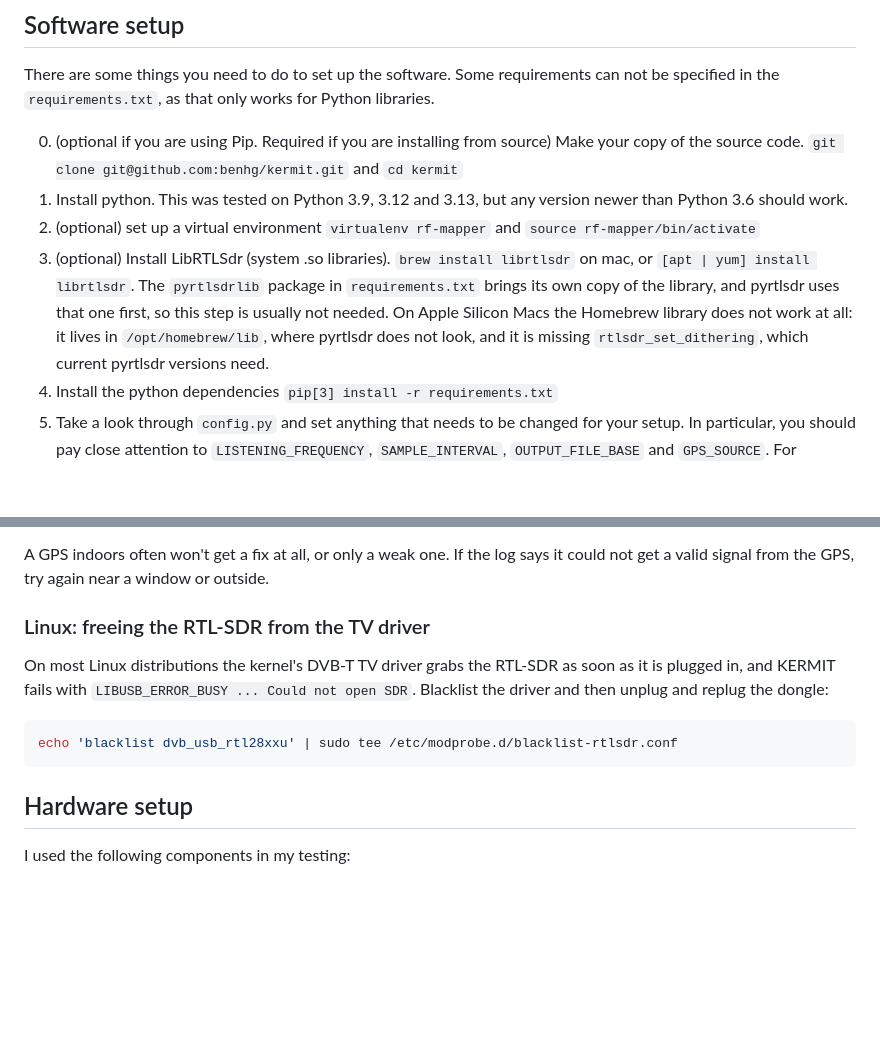
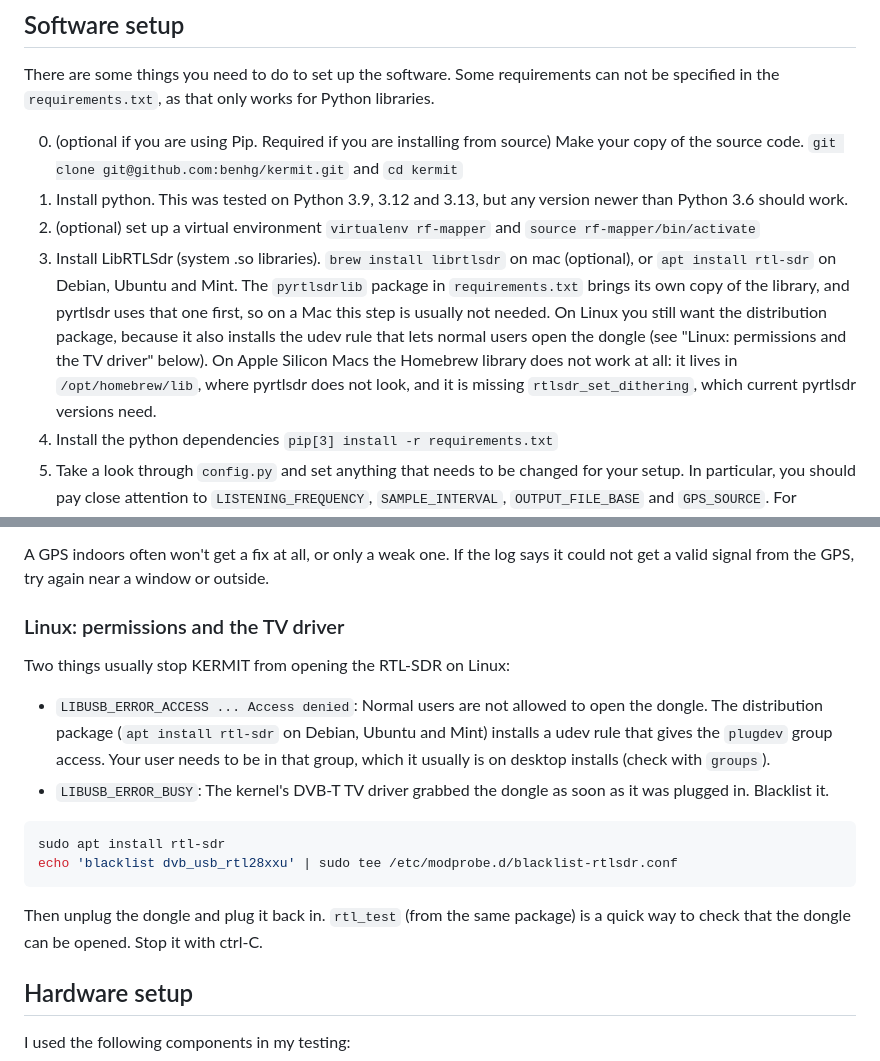
Before and after one commit to benhg/kermit, a Markdown page: README.md, 2 parts joined by grey strips. Rendered like a GitHub page; blank space fills up the shorter version.

Commit message:
README: Linux needs the rtl-sdr package for the udev permission rule
pyrtlsdrlib provides the library, but on Linux the distribution package
is still needed for the udev rule that lets the plugdev group open the
dongle; without it KERMIT fails with LIBUSB_ERROR_ACCESS. Found while
installing on a second Linux Mint machine.

Co-Authored-By: Claude Opus 5.5 <noreply@anthropic.com>
Claude-Session: https://claude.ai/code/session_01NitFhMzpEJuSQSaiPgr8UF

````diff
--- a/README.md
+++ b/README.md
@@ -29,7 +29,7 @@ There are some things you need to do to set up the software. Some requirements c
 0. (optional if you are using Pip. Required if you are installing from source) Make your copy of the source code. `git clone git@github.com:benhg/kermit.git` and `cd kermit`
 1. Install python. This was tested on Python 3.9, 3.12 and 3.13, but any version newer than Python 3.6 should work.
 2. (optional) set up a virtual environment `virtualenv rf-mapper` and `source rf-mapper/bin/activate`
-3. (optional) Install LibRTLSdr (system .so libraries). `brew install librtlsdr` on mac, or `[apt | yum] install librtlsdr`. The `pyrtlsdrlib` package in `requirements.txt` brings its own copy of the library, and pyrtlsdr uses that one first, so this step is usually not needed. On Apple Silicon Macs the Homebrew library does not work at all: it lives in `/opt/homebrew/lib`, where pyrtlsdr does not look, and it is missing `rtlsdr_set_dithering`, which current pyrtlsdr versions need.
+3. Install LibRTLSdr (system .so libraries). `brew install librtlsdr` on mac (optional), or `apt install rtl-sdr` on Debian, Ubuntu and Mint. The `pyrtlsdrlib` package in `requirements.txt` brings its own copy of the library, and pyrtlsdr uses that one first, so on a Mac this step is usually not needed. On Linux you still want the distribution package, because it also installs the udev rule that lets normal users open the dongle (see "Linux: permissions and the TV driver" below). On Apple Silicon Macs the Homebrew library does not work at all: it lives in `/opt/homebrew/lib`, where pyrtlsdr does not look, and it is missing `rtlsdr_set_dithering`, which current pyrtlsdr versions need.
 4. Install the python dependencies `pip[3] install -r requirements.txt`
 5. Take a look through `config.py` and set anything that needs to be changed for your setup. In particular, you should pay close attention to `LISTENING_FREQUENCY`, `SAMPLE_INTERVAL`, `OUTPUT_FILE_BASE` and `GPS_SOURCE`. For calibrated V/m readings, see "Band power and V/m reporting" below.
 6. Install KERMIT
@@ -100,13 +100,19 @@ For the serial port, set `GPS_DEV_PATH` (for example `/dev/ttyACM0`) if you don'
 
 A GPS indoors often won't get a fix at all, or only a weak one. If the log says it could not get a valid signal from the GPS, try again near a window or outside.
 
-### Linux: freeing the RTL-SDR from the TV driver
+### Linux: permissions and the TV driver
 
-On most Linux distributions the kernel's DVB-T TV driver grabs the RTL-SDR as soon as it is plugged in, and KERMIT fails with `LIBUSB_ERROR_BUSY ... Could not open SDR`. Blacklist the driver and then unplug and replug the dongle:
+Two things usually stop KERMIT from opening the RTL-SDR on Linux:
+
+- `LIBUSB_ERROR_ACCESS ... Access denied`: Normal users are not allowed to open the dongle. The distribution package (`apt install rtl-sdr` on Debian, Ubuntu and Mint) installs a udev rule that gives the `plugdev` group access. Your user needs to be in that group, which it usually is on desktop installs (check with `groups`).
+- `LIBUSB_ERROR_BUSY`: The kernel's DVB-T TV driver grabbed the dongle as soon as it was plugged in. Blacklist it.
 
 ```sh
+sudo apt install rtl-sdr
 echo 'blacklist dvb_usb_rtl28xxu' | sudo tee /etc/modprobe.d/blacklist-rtlsdr.conf
 ```
+
+Then unplug the dongle and plug it back in. `rtl_test` (from the same package) is a quick way to check that the dongle can be opened. Stop it with ctrl-C.
 
 ## Hardware setup
 
````
